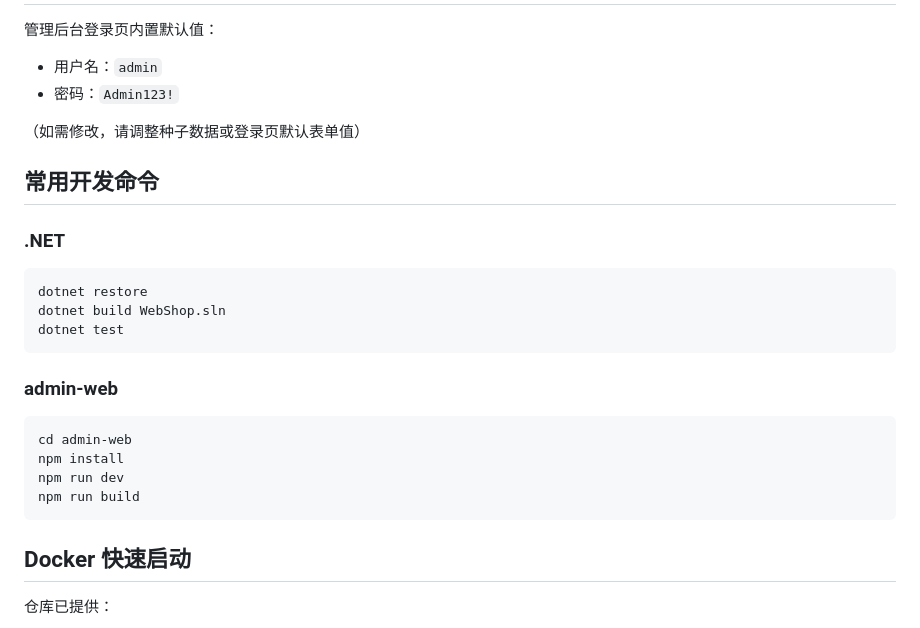
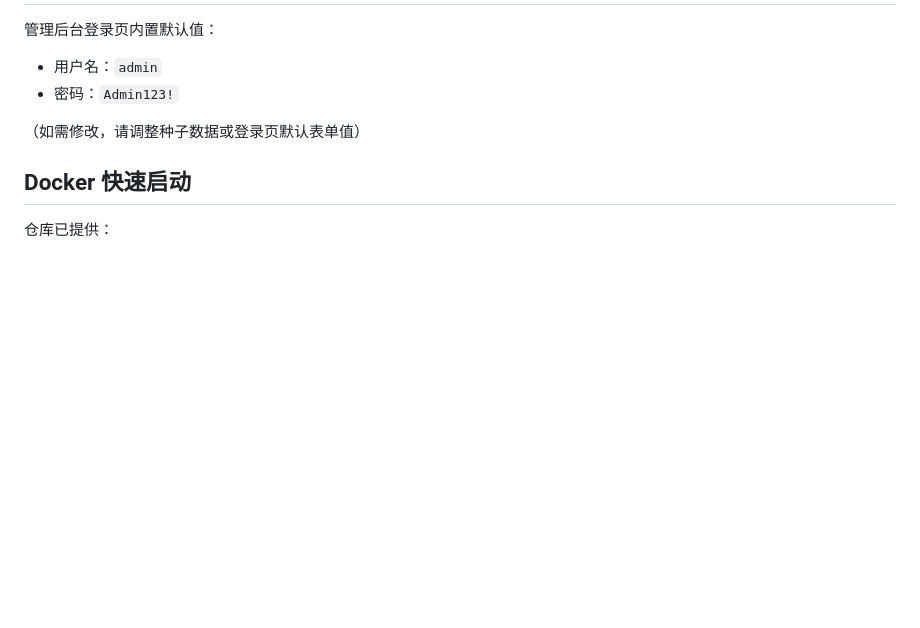
Before and after one commit to Abel-Z-99/abel-project, a Markdown page: README.md, the part around the change. Drawn GitHub-style; blank space fills up the shorter version.

Commit message:
Update README.md
README

````diff
--- a/README.md
+++ b/README.md
@@ -106,25 +106,6 @@ export const API_BASE_URL = 'http://localhost:5000/api'
 
 （如需修改，请调整种子数据或登录页默认表单值）
 
-## 常用开发命令
-
-### .NET
-
-```bash
-dotnet restore
-dotnet build WebShop.sln
-dotnet test
-```
-
-### admin-web
-
-```bash
-cd admin-web
-npm install
-npm run dev
-npm run build
-```
-
 ## Docker 快速启动
 
 仓库已提供：
````
